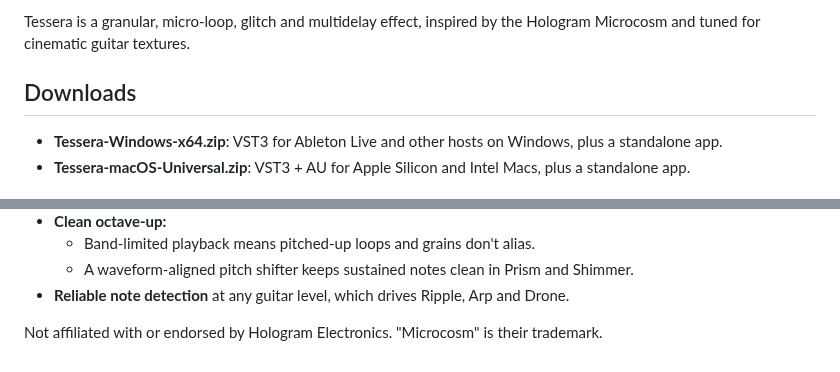
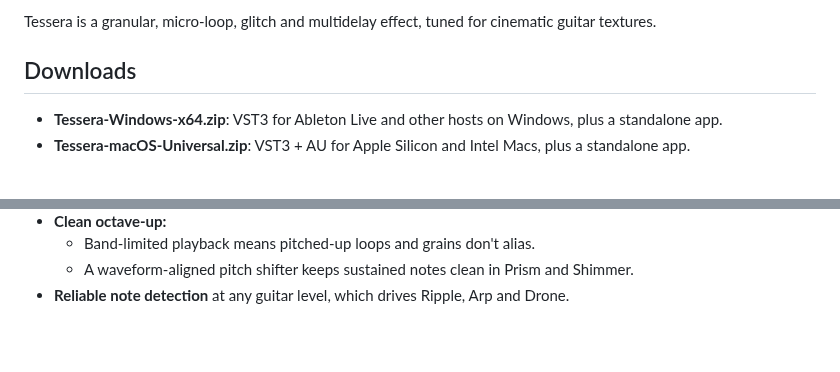
Before and after one commit to rechandler/microcosm, a Markdown page: docs/RELEASE_NOTES.md, 2 parts joined by grey strips. Drawn GitHub-style; blank space fills up the shorter version.

```diff
--- a/docs/RELEASE_NOTES.md
+++ b/docs/RELEASE_NOTES.md
@@ -1,4 +1,4 @@
-Tessera is a granular, micro-loop, glitch and multidelay effect, inspired by the Hologram Microcosm and tuned for cinematic guitar textures.
+Tessera is a granular, micro-loop, glitch and multidelay effect, tuned for cinematic guitar textures.
 
 ## Downloads
 
@@ -32,5 +32,3 @@ Tessera is a granular, micro-loop, glitch and multidelay effect, inspired by the
   - Band-limited playback means pitched-up loops and grains don't alias.
   - A waveform-aligned pitch shifter keeps sustained notes clean in Prism and Shimmer.
 - **Reliable note detection** at any guitar level, which drives Ripple, Arp and Drone.
-
-Not affiliated with or endorsed by Hologram Electronics. "Microcosm" is their trademark.
```
Also changed, not shown: README.md (+6 -8 lines), docs/screenshot.png, 9 other files.
